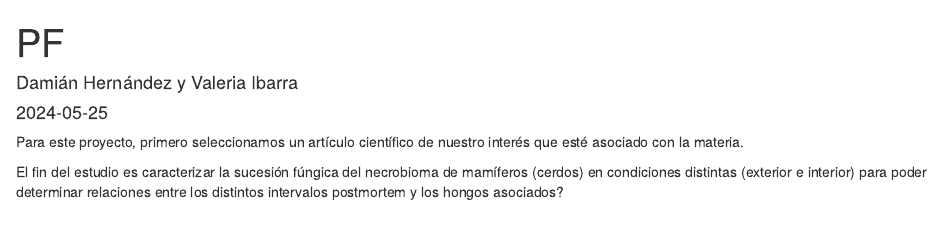
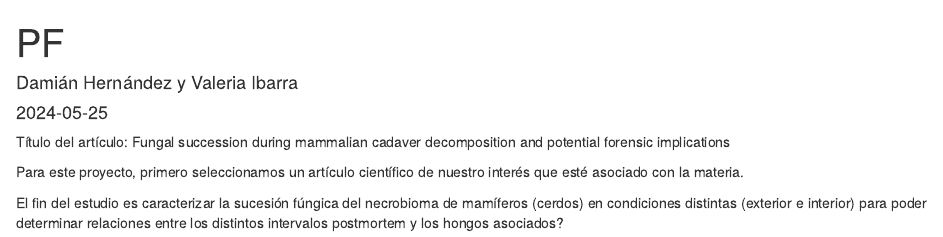
Before and after one commit to mvip2/ProyectoFinal_GF_250224, an R Markdown document (PF.Rmd): the page in a window 1100 px wide, from its top. Rendered offline with R 4.5, knitr and Pandoc, with nearby package versions.

Commit message:
Update PF.Rmd

```diff
--- a/PF.Rmd
+++ b/PF.Rmd
@@ -4,6 +4,7 @@ author: "Damián Hernández y Valeria Ibarra"
 date: "2024-05-25"
 output: html_document
 ---
+Título del artículo: Fungal succession during mammalian cadaver decomposition and potential forensic implications
 
 Para este proyecto, primero seleccionamos un artículo científico de nuestro interés que esté asociado con la materia.
 
```
